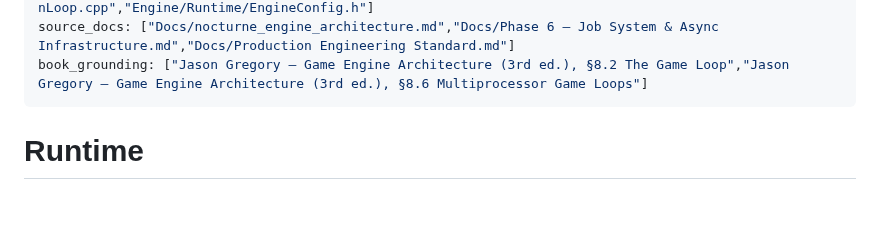
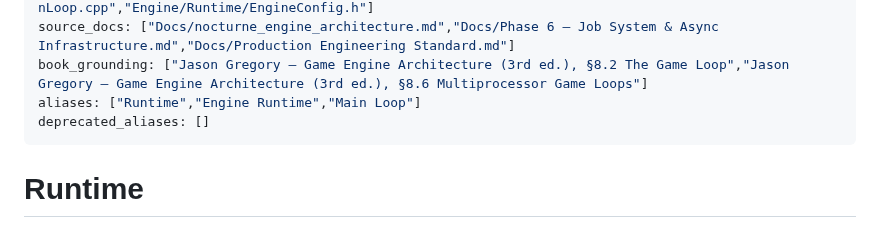
Before and after one commit to AdelinAndrica/nocturne-engine, a Markdown page: Docs/Systems/Runtime.md, the part around the change. Drawn GitHub-style; blank space fills up the shorter version.

Commit message:
docs(ai): add canonical terminology aliases

```diff
--- a/Docs/Systems/Runtime.md
+++ b/Docs/Systems/Runtime.md
@@ -9,6 +9,8 @@ description: "Canonical runtime ownership, lifecycle, frame execution, configura
 source_files: ["Engine/Runtime/Engine.h","Engine/Runtime/Engine.cpp","Engine/Runtime/MainLoop.h","Engine/Runtime/MainLoop.cpp","Engine/Runtime/EngineConfig.h"]
 source_docs: ["Docs/nocturne_engine_architecture.md","Docs/Phase 6 — Job System & Async Infrastructure.md","Docs/Production Engineering Standard.md"]
 book_grounding: ["Jason Gregory — Game Engine Architecture (3rd ed.), §8.2 The Game Loop","Jason Gregory — Game Engine Architecture (3rd ed.), §8.6 Multiprocessor Game Loops"]
+aliases: ["Runtime","Engine Runtime","Main Loop"]
+deprecated_aliases: []
 ---
 
 # Runtime
```
